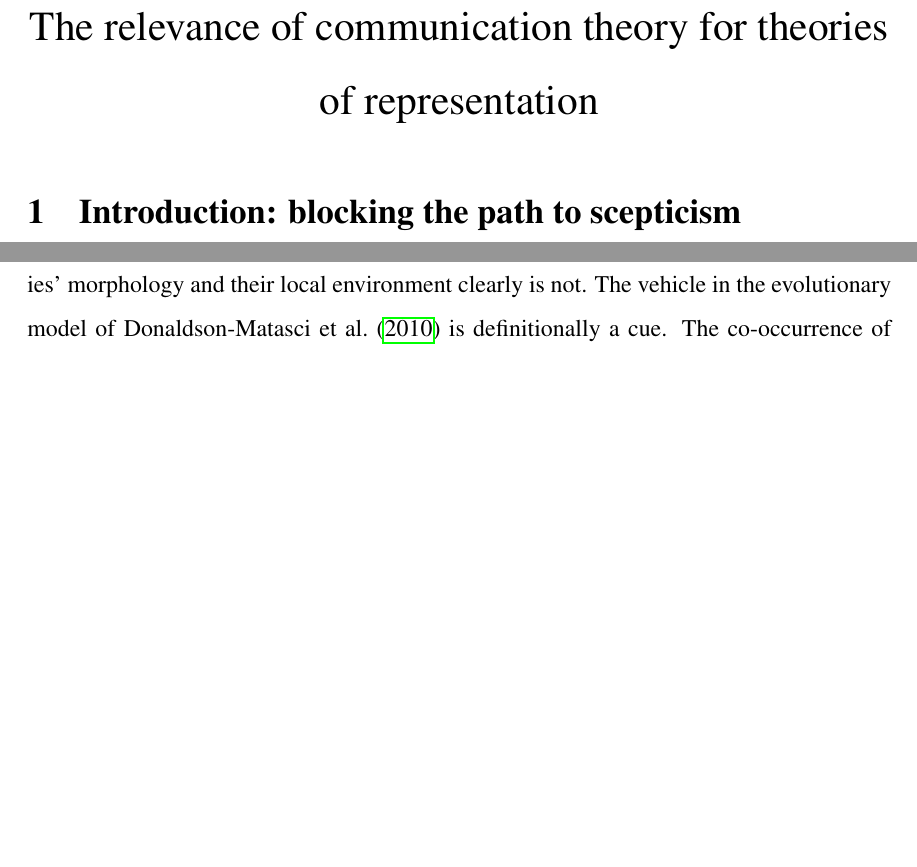
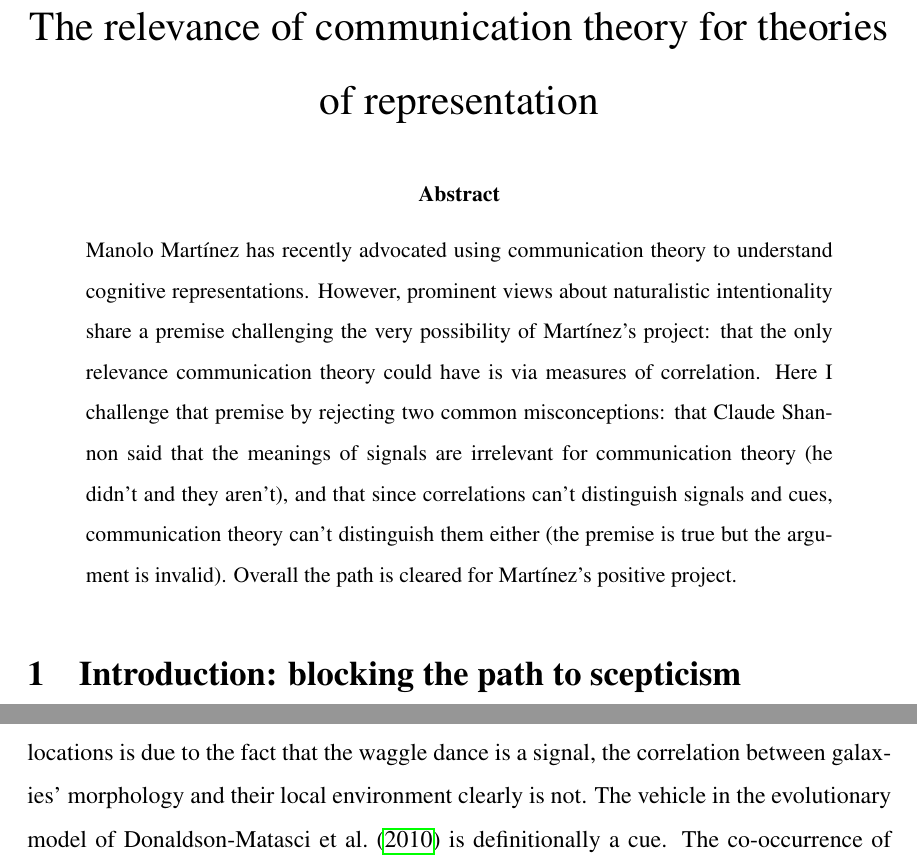
Before and after one commit to stephenfmann/Untitled-Shannon-information-paper, a LaTeX paper (main.tex, which reads tex_abstract.tex): two parts of pages 1 and 18 of 33 before the commit and two parts of pages 1 and 18 of 34 after it, joined at a grey line, cut so that both start at the same text, the shorter picture padded with empty space. Compiled offline with pdfLaTeX.

Commit message:
Add abstract in manuscript

```diff
--- /dev/null
+++ b/tex_abstract.tex
@@ -0,0 +1,3 @@
+\begin{abstract}
+\noindent Manolo Mart\'{i}nez has recently advocated using communication theory to understand cognitive representations. However, prominent views about naturalistic intentionality share a premise challenging the very possibility of Mart\'{i}nez's project: that the only relevance communication theory could have is via measures of correlation. Here I challenge that premise by rejecting two common misconceptions: that Claude Shannon said that the meanings of signals are irrelevant for communication theory (he didn't and they aren't), and that since correlations can't distinguish signals and cues, communication theory can't distinguish them either (the premise is true but the argument is invalid). Overall the path is cleared for Mart\'{i}nez's positive project.
+\end{abstract}
```
Also changed, not shown: main.tex (+2 -0 lines), tex_agnostic.tex (+1 -2 lines).
